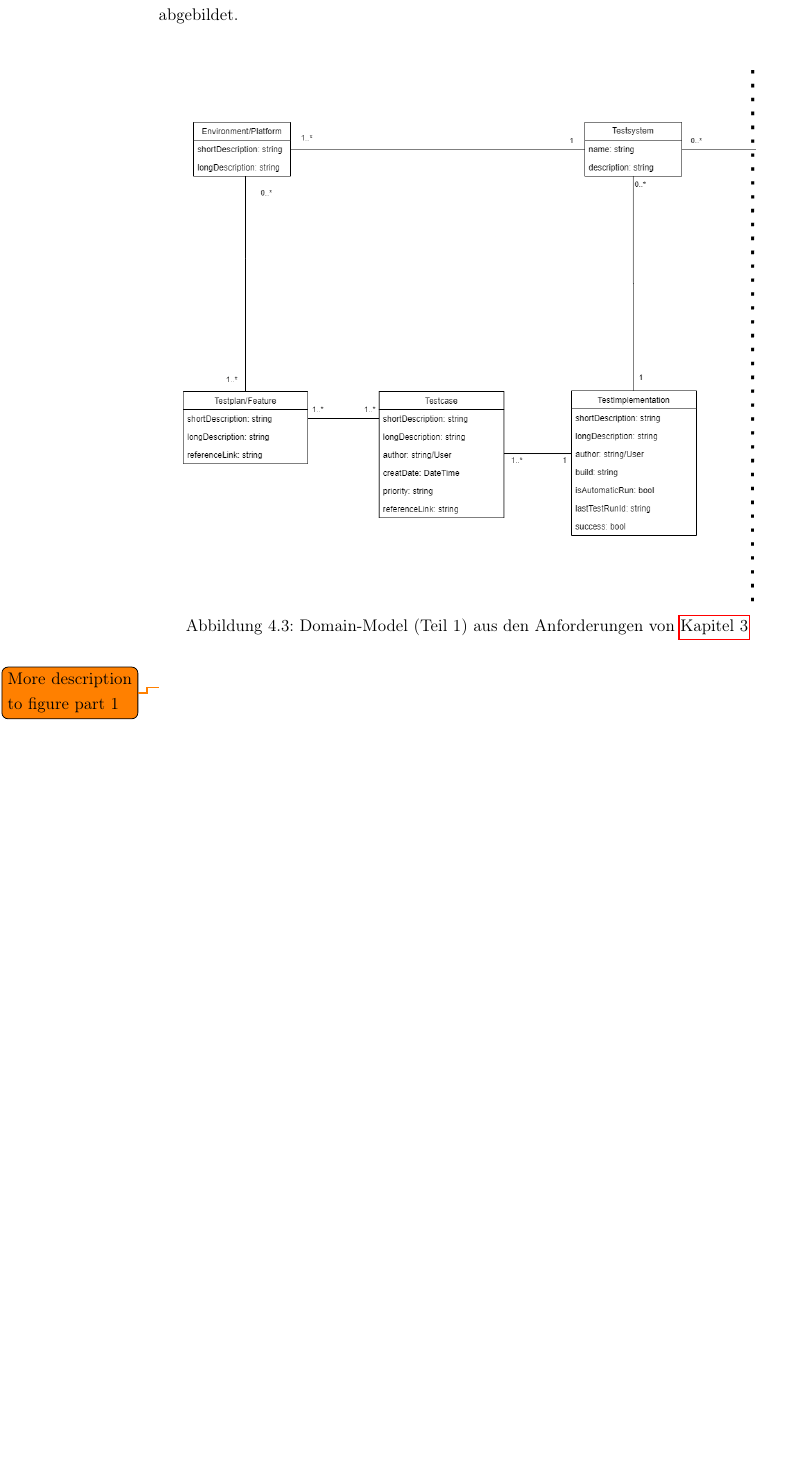
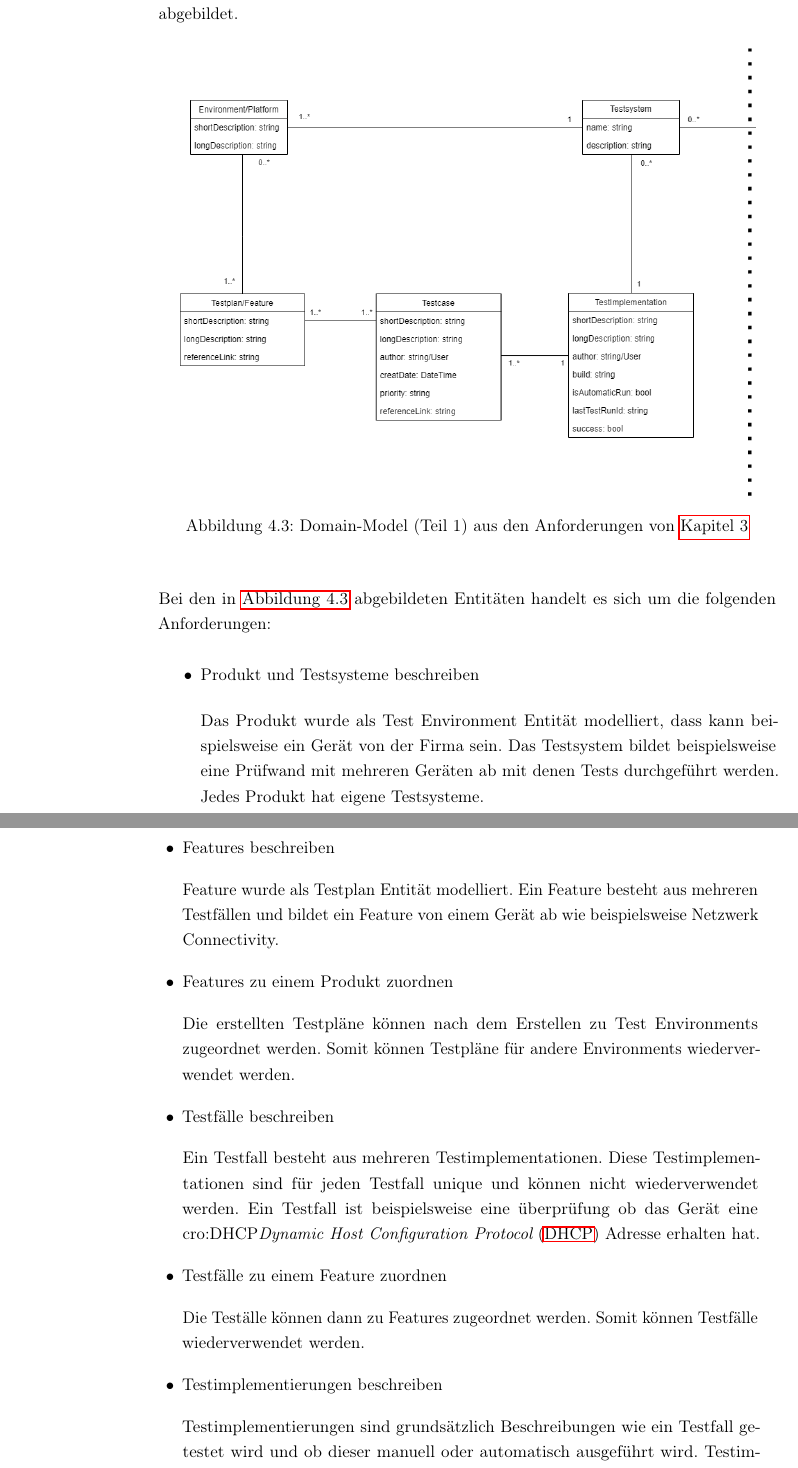
Before and after one commit to iiNomad23/FHV_BachelorThesis, a LaTeX thesis (Thesis/thesis.tex): part of page 28 of 37 before the commit and two parts of pages 28 and 29 of 38 after it, the two joined at a grey line, cut so that both start at the same text, the shorter picture padded with empty space. Compiled offline with pdfLaTeX.

Commit message:
Filled subsection "Domain Model" Improved domain model pngs

```diff
--- a/Thesis/thesis.tex
+++ b/Thesis/thesis.tex
@@ -622,4 +623,37 @@
 		\label{fig:domainModelPart1}
 	\end{figure}
 
-	\todo{More description to figure part 1}
+	Bei den in \autoref{fig:domainModelPart1} abgebildeten Entitäten handelt es sich um die folgenden Anforderungen:
+
+	\begin{itemize}
+		%\setlength\itemsep{-0.5em}
+		\item Produkt und Testsysteme beschreiben
+
+		Das Produkt wurde als Test Environment Entität modelliert, dass kann beispielsweise ein Gerät von der Firma sein.
+		Das Testsystem bildet beispielsweise eine Prüfwand mit mehreren Geräten ab mit denen Tests durchgeführt werden.
+		Jedes Produkt hat eigene Testsysteme.
+
+		\item Features beschreiben
+
+		Feature wurde als Testplan Entität modelliert.
+		Ein Feature besteht aus mehreren Testfällen und bildet ein Feature von einem Gerät ab wie beispielsweise Netzwerk Connectivity.
+
+		\item Features zu einem Produkt zuordnen
+
+		Die erstellten Testpläne können nach dem Erstellen zu Test Environments zugeordnet werden.
+		Somit können Testpläne für andere Environments wiederverwendet werden.
+
+		\item Testfälle beschreiben
+
+	    Ein Testfall besteht aus mehreren Testimplementationen.
+	    Diese Testimplementationen sind für jeden Testfall unique und können nicht wiederverwendet werden.
+	    Ein Testfall ist beispielsweise eine überprüfung ob das Gerät eine \acfi{DHCP} Adresse erhalten hat.
+
+		\item Testfälle zu einem Feature zuordnen
+
+		Die Teställe können dann zu Features zugeordnet werden.
+		Somit können Testfälle wiederverwendet werden.
+
+		\item Testimplementierungen beschreiben
+
+		Testimplementierungen sind grundsätzlich Beschreibungen wie ein Testfall getestet wird und ob dieser manuell oder automatisch ausgeführt wird.
```
Also changed, not shown: Thesis/assets/TCMS_DomainModel.drawio.png, Thesis/assets/TCMS_DomainModel_part1.png, Thesis/assets/TCMS_DomainModel_part2.png, Thesis/thesis.pdf, Thesis/thesis.tex (27 more changed lines), 1 other file.
